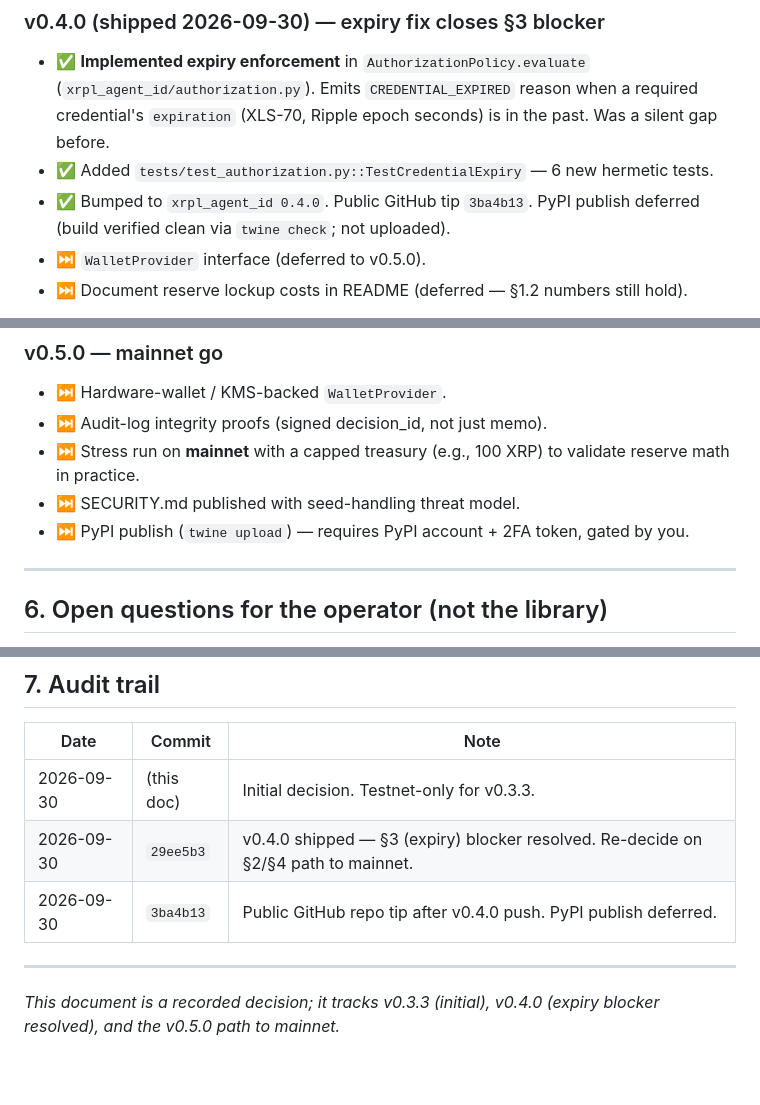
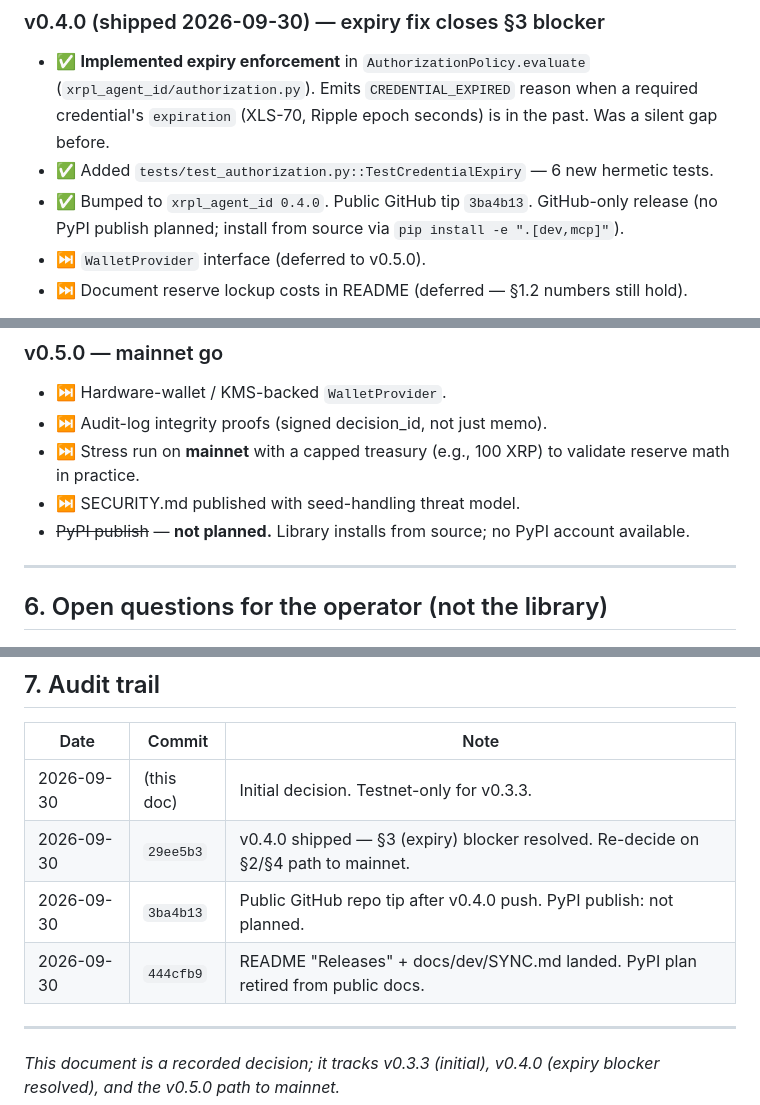
Before and after one commit to DuNorth595/xrpl_agent_id, a Markdown page: docs/MAINNET_DECISION.md, 3 parts joined by grey strips. Drawn GitHub-style; blank space fills up the shorter version.

```diff
--- a/docs/MAINNET_DECISION.md
+++ b/docs/MAINNET_DECISION.md
@@ -163,8 +163,8 @@ For mainnet, recommend: rely on the **ledger credential entry itself** as the so
   Emits `CREDENTIAL_EXPIRED` reason when a required credential's `expiration`
   (XLS-70, Ripple epoch seconds) is in the past. Was a silent gap before.
 - ✅ Added `tests/test_authorization.py::TestCredentialExpiry` — 6 new hermetic tests.
-- ✅ Bumped to `xrpl_agent_id 0.4.0`. Public GitHub tip `3ba4b13`. PyPI publish deferred
-  (build verified clean via `twine check`; not uploaded).
+- ✅ Bumped to `xrpl_agent_id 0.4.0`. Public GitHub tip `3ba4b13`. GitHub-only release
+  (no PyPI publish planned; install from source via `pip install -e ".[dev,mcp]"`).
 - ⏭ `WalletProvider` interface (deferred to v0.5.0).
 - ⏭ Document reserve lockup costs in README (deferred — §1.2 numbers still hold).
 
@@ -176,7 +176,7 @@ For mainnet, recommend: rely on the **ledger credential entry itself** as the so
 - ⏭ Audit-log integrity proofs (signed decision_id, not just memo).
 - ⏭ Stress run on **mainnet** with a capped treasury (e.g., 100 XRP) to validate reserve math in practice.
 - ⏭ SECURITY.md published with seed-handling threat model.
-- ⏭ PyPI publish (`twine upload`) — requires PyPI account + 2FA token, gated by you.
+- ~~PyPI publish~~ — **not planned.** Library installs from source; no PyPI account available.
 
 ---
 
@@ -197,7 +197,8 @@ These are decisions for whoever funds the issuer account, not code:
 |---|---|---|
 | 2026-09-30 | (this doc) | Initial decision. Testnet-only for v0.3.3. |
 | 2026-09-30 | `29ee5b3` | v0.4.0 shipped — §3 (expiry) blocker resolved. Re-decide on §2/§4 path to mainnet. |
-| 2026-09-30 | `3ba4b13` | Public GitHub repo tip after v0.4.0 push. PyPI publish deferred. |
+| 2026-09-30 | `3ba4b13` | Public GitHub repo tip after v0.4.0 push. PyPI publish: not planned. |
+| 2026-09-30 | `444cfb9` | README "Releases" + docs/dev/SYNC.md landed. PyPI plan retired from public docs. |
 
 ---
 
```
Also changed, not shown: README.md (+15 -11 lines).
